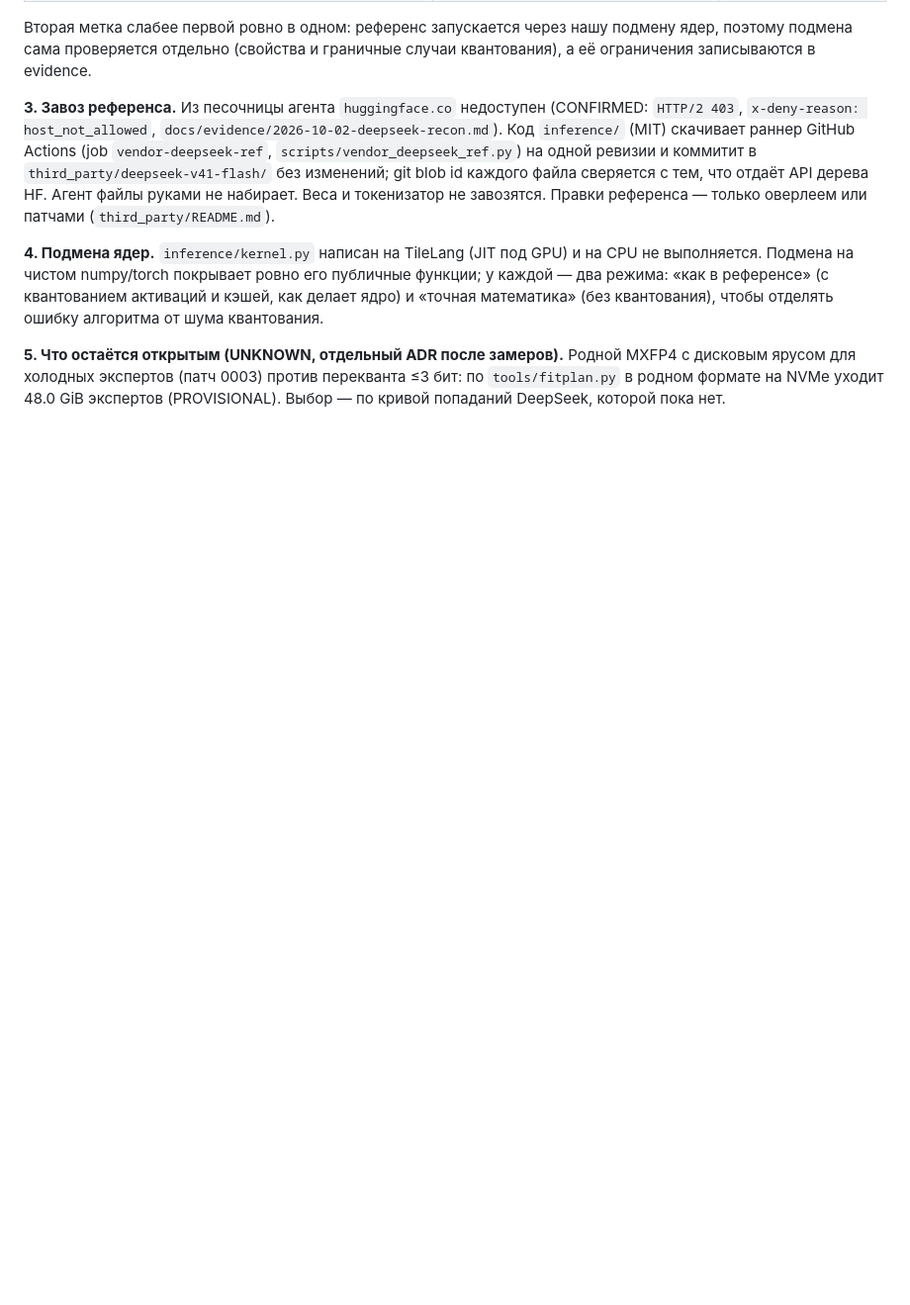
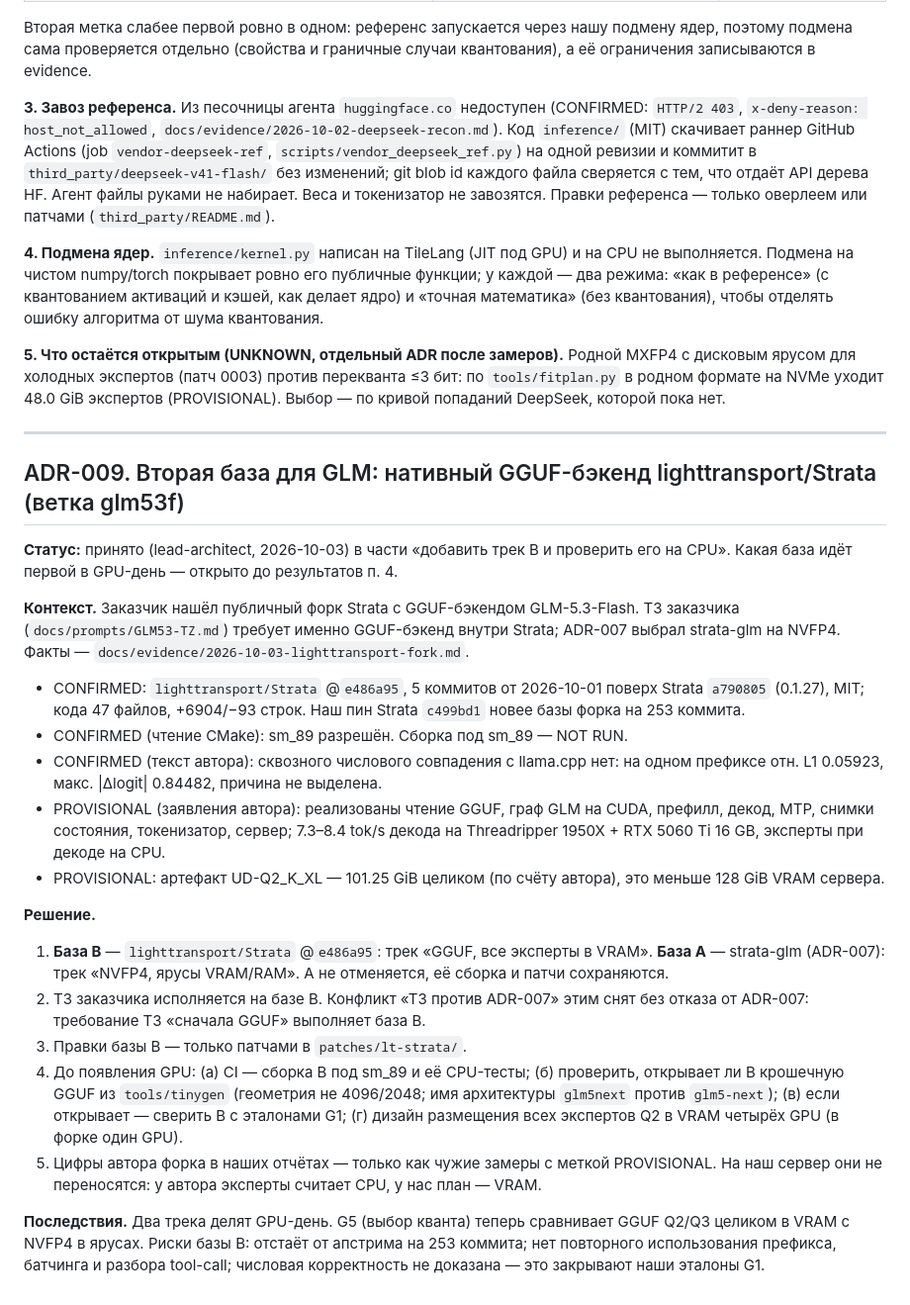
Before and after one commit to samnolak/408032gb, a Markdown page: docs/DECISIONS.md, the part around the change. Shown at 99% size. GitHub-like rendering; blank space fills up the shorter version.

Commit message:
[lead-architect] ADR-009: second GLM base, native GGUF backend lighttransport/Strata@e486a95 (track B: GGUF, all experts in VRAM); pins; [evidence-auditor] recon evidence for the fork

```diff
--- a/docs/DECISIONS.md
+++ b/docs/DECISIONS.md
@@ -128,3 +128,26 @@ EPYC 7H43 (Zen 3) не умеет AVX-512. CPU-ядра каноническог
 **4. Подмена ядер.** `inference/kernel.py` написан на TileLang (JIT под GPU) и на CPU не выполняется. Подмена на чистом numpy/torch покрывает ровно его публичные функции; у каждой — два режима: «как в референсе» (с квантованием активаций и кэшей, как делает ядро) и «точная математика» (без квантования), чтобы отделять ошибку алгоритма от шума квантования.
 
 **5. Что остаётся открытым (UNKNOWN, отдельный ADR после замеров).** Родной MXFP4 с дисковым ярусом для холодных экспертов (патч 0003) против перекванта ≤3 бит: по `tools/fitplan.py` в родном формате на NVMe уходит 48.0 GiB экспертов (PROVISIONAL). Выбор — по кривой попаданий DeepSeek, которой пока нет.
+
+---
+
+## ADR-009. Вторая база для GLM: нативный GGUF-бэкенд lighttransport/Strata (ветка glm53f)
+
+**Статус:** принято (lead-architect, 2026-10-03) в части «добавить трек B и проверить его на CPU». Какая база идёт первой в GPU-день — открыто до результатов п. 4.
+
+**Контекст.** Заказчик нашёл публичный форк Strata с GGUF-бэкендом GLM-5.3-Flash. ТЗ заказчика (`docs/prompts/GLM53-TZ.md`) требует именно GGUF-бэкенд внутри Strata; ADR-007 выбрал strata-glm на NVFP4. Факты — `docs/evidence/2026-10-03-lighttransport-fork.md`.
+
+- CONFIRMED: `lighttransport/Strata` @`e486a95`, 5 коммитов от 2026-10-01 поверх Strata `a790805` (0.1.27), MIT; кода 47 файлов, +6904/−93 строк. Наш пин Strata `c499bd1` новее базы форка на 253 коммита.
+- CONFIRMED (чтение CMake): sm_89 разрешён. Сборка под sm_89 — NOT RUN.
+- CONFIRMED (текст автора): сквозного числового совпадения с llama.cpp нет: на одном префиксе отн. L1 0.05923, макс. |Δlogit| 0.84482, причина не выделена.
+- PROVISIONAL (заявления автора): реализованы чтение GGUF, граф GLM на CUDA, префилл, декод, MTP, снимки состояния, токенизатор, сервер; 7.3–8.4 tok/s декода на Threadripper 1950X + RTX 5060 Ti 16 GB, эксперты при декоде на CPU.
+- PROVISIONAL: артефакт UD-Q2_K_XL — 101.25 GiB целиком (по счёту автора), это меньше 128 GiB VRAM сервера.
+
+**Решение.**
+1. **База B** — `lighttransport/Strata` @`e486a95`: трек «GGUF, все эксперты в VRAM». **База A** — strata-glm (ADR-007): трек «NVFP4, ярусы VRAM/RAM». A не отменяется, её сборка и патчи сохраняются.
+2. ТЗ заказчика исполняется на базе B. Конфликт «ТЗ против ADR-007» этим снят без отказа от ADR-007: требование ТЗ «сначала GGUF» выполняет база B.
+3. Правки базы B — только патчами в `patches/lt-strata/`.
+4. До появления GPU: (а) CI — сборка B под sm_89 и её CPU-тесты; (б) проверить, открывает ли B крошечную GGUF из `tools/tinygen` (геометрия не 4096/2048; имя архитектуры `glm5next` против `glm5-next`); (в) если открывает — сверить B с эталонами G1; (г) дизайн размещения всех экспертов Q2 в VRAM четырёх GPU (в форке один GPU).
+5. Цифры автора форка в наших отчётах — только как чужие замеры с меткой PROVISIONAL. На наш сервер они не переносятся: у автора эксперты считает CPU, у нас план — VRAM.
+
+**Последствия.** Два трека делят GPU-день. G5 (выбор кванта) теперь сравнивает GGUF Q2/Q3 целиком в VRAM с NVFP4 в ярусах. Риски базы B: отстаёт от апстрима на 253 коммита; нет повторного использования префикса, батчинга и разбора tool-call; числовая корректность не доказана — это закрывают наши эталоны G1.
```
Also changed, not shown: AGENTS.md (+2 -0 lines), docs/evidence/2026-10-03-lighttransport-fork.md (added, +76 -0 lines).
